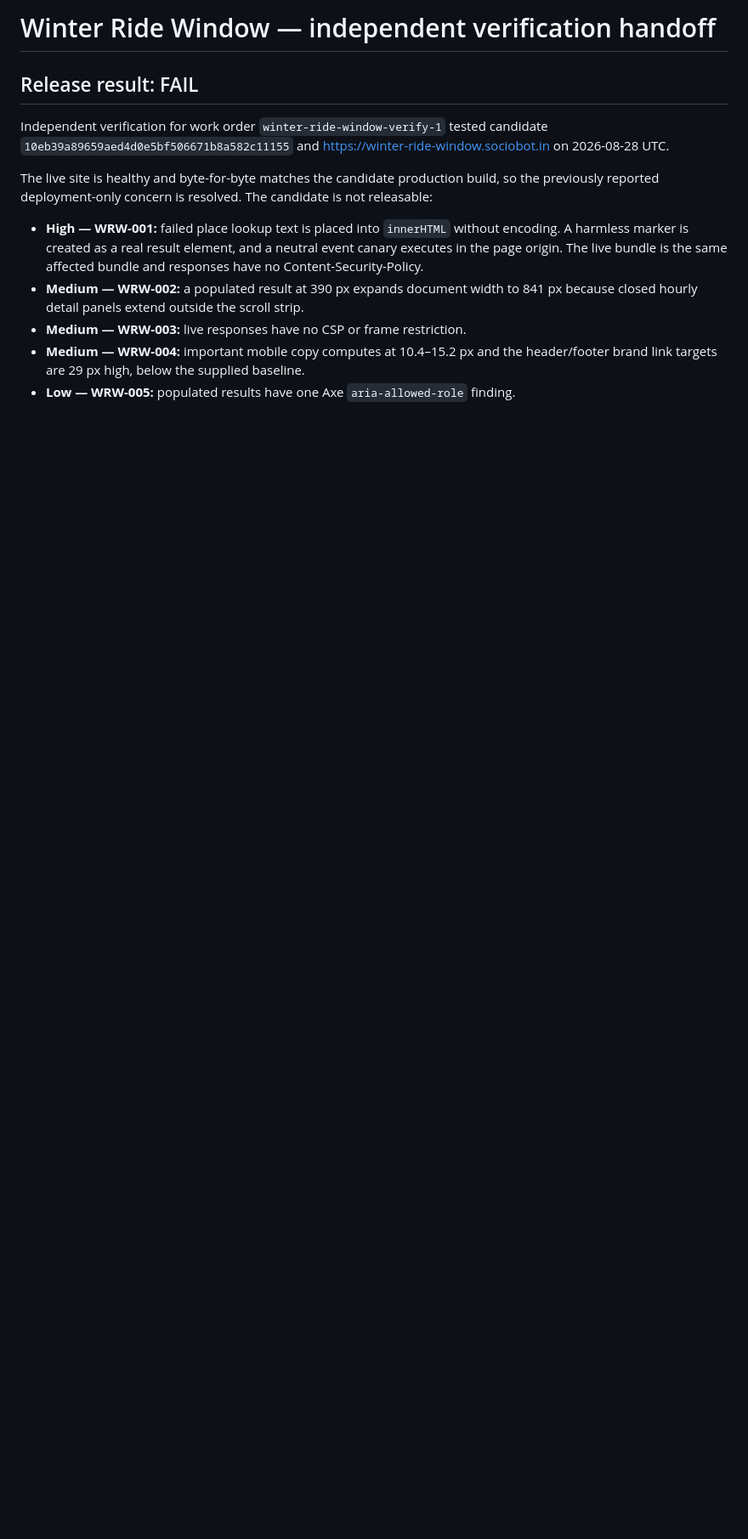
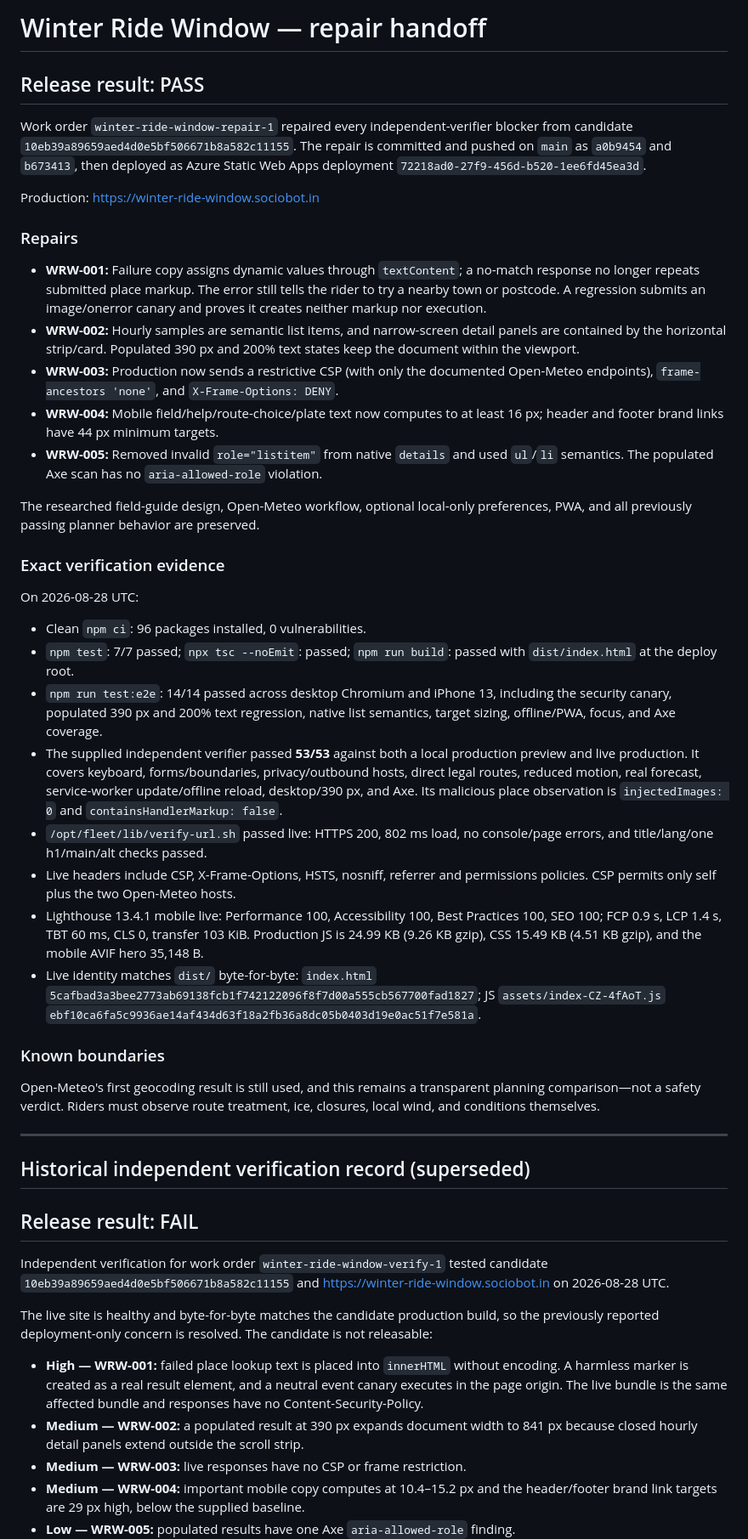
Before and after one commit to B-Divyesh/sf-winter-ride-window, a Markdown page: .factory/handoff.md, the part around the change. Shown at 85% size. Rendered like a GitHub page; blank space fills up the shorter version.

Commit message:
docs: record repaired release verification

```diff
--- a/.factory/handoff.md
+++ b/.factory/handoff.md
@@ -1,4 +1,71 @@
-# Winter Ride Window — independent verification handoff
+# Winter Ride Window — repair handoff
+
+## Release result: PASS
+
+Work order `winter-ride-window-repair-1` repaired every independent-verifier
+blocker from candidate `10eb39a89659aed4d0e5bf506671b8a582c11155`. The repair is
+committed and pushed on `main` as `a0b9454` and `b673413`, then deployed as
+Azure Static Web Apps deployment `72218ad0-27f9-456d-b520-1ee6fd45ea3d`.
+
+Production: <https://winter-ride-window.sociobot.in>
+
+### Repairs
+
+- **WRW-001:** Failure copy assigns dynamic values through `textContent`; a
+  no-match response no longer repeats submitted place markup. The error still
+  tells the rider to try a nearby town or postcode. A regression submits an
+  image/onerror canary and proves it creates neither markup nor execution.
+- **WRW-002:** Hourly samples are semantic list items, and narrow-screen
+  detail panels are contained by the horizontal strip/card. Populated 390 px
+  and 200% text states keep the document within the viewport.
+- **WRW-003:** Production now sends a restrictive CSP (with only the documented
+  Open-Meteo endpoints), `frame-ancestors 'none'`, and `X-Frame-Options: DENY`.
+- **WRW-004:** Mobile field/help/route-choice/plate text now computes to at
+  least 16 px; header and footer brand links have 44 px minimum targets.
+- **WRW-005:** Removed invalid `role="listitem"` from native `details` and
+  used `ul`/`li` semantics. The populated Axe scan has no
+  `aria-allowed-role` violation.
+
+The researched field-guide design, Open-Meteo workflow, optional local-only
+preferences, PWA, and all previously passing planner behavior are preserved.
+
+### Exact verification evidence
+
+On 2026-08-28 UTC:
+
+- Clean `npm ci`: 96 packages installed, 0 vulnerabilities.
+- `npm test`: 7/7 passed; `npx tsc --noEmit`: passed; `npm run build`: passed
+  with `dist/index.html` at the deploy root.
+- `npm run test:e2e`: 14/14 passed across desktop Chromium and iPhone 13,
+  including the security canary, populated 390 px and 200% text regression,
+  native list semantics, target sizing, offline/PWA, focus, and Axe coverage.
+- The supplied independent verifier passed **53/53** against both a local
+  production preview and live production. It covers keyboard, forms/boundaries,
+  privacy/outbound hosts, direct legal routes, reduced motion, real forecast,
+  service-worker update/offline reload, desktop/390 px, and Axe. Its malicious
+  place observation is `injectedImages: 0` and `containsHandlerMarkup: false`.
+- `/opt/fleet/lib/verify-url.sh` passed live: HTTPS 200, 802 ms load, no
+  console/page errors, and title/lang/one h1/main/alt checks passed.
+- Live headers include CSP, X-Frame-Options, HSTS, nosniff, referrer and
+  permissions policies. CSP permits only self plus the two Open-Meteo hosts.
+- Lighthouse 13.4.1 mobile live: Performance 100, Accessibility 100, Best
+  Practices 100, SEO 100; FCP 0.9 s, LCP 1.4 s, TBT 60 ms, CLS 0, transfer
+  103 KiB. Production JS is 24.99 KB (9.26 KB gzip), CSS 15.49 KB (4.51 KB
+  gzip), and the mobile AVIF hero 35,148 B.
+- Live identity matches `dist/` byte-for-byte: `index.html`
+  `5cafbad3a3bee2773ab69138fcb1f742122096f8f7d00a555cb567700fad1827`; JS
+  `assets/index-CZ-4fAoT.js`
+  `ebf10ca6fa5c9936ae14af434d63f18a2fb36a8dc05b0403d19e0ac51f7e581a`.
+
+### Known boundaries
+
+Open-Meteo's first geocoding result is still used, and this remains a
+transparent planning comparison—not a safety verdict. Riders must observe
+route treatment, ice, closures, local wind, and conditions themselves.
+
+---
+
+## Historical independent verification record (superseded)
 
 ## Release result: FAIL
 
```
